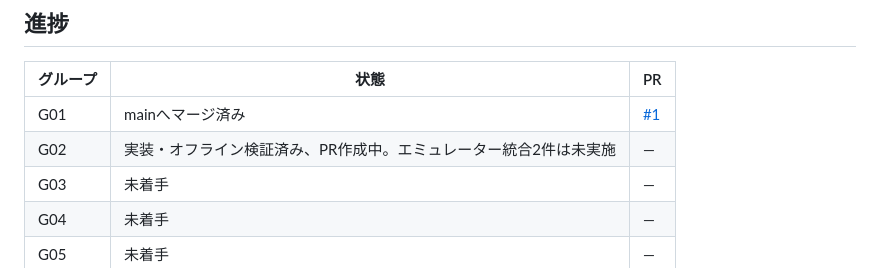
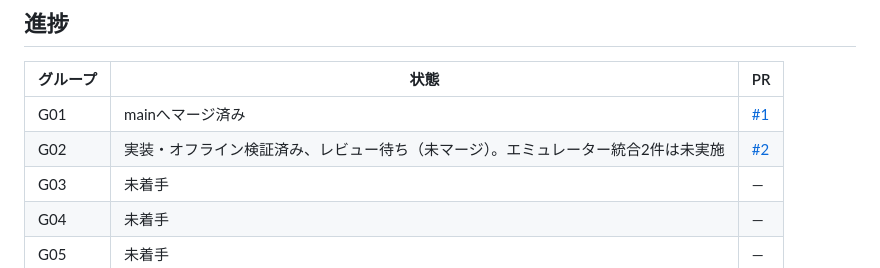
Before and after one commit to ChizenKomamiya/roll-and-pay, a Markdown page: plan/backend-implementation.md, the part around the change. Rendered like a GitHub page.

Commit message:
docs: record G02 pull request and remaining integration checks

```diff
--- a/plan/backend-implementation.md
+++ b/plan/backend-implementation.md
@@ -150,7 +150,7 @@ PR作成後はこの文書末尾の進捗表へURLと状態を記録する。依
 | グループ | 状態 | PR |
 |---|---|---|
 | G01 | mainへマージ済み | [#1](https://github.com/ChizenKomamiya/roll-and-pay/pull/1) |
-| G02 | 実装・オフライン検証済み、PR作成中。エミュレーター統合2件は未実施 | — |
+| G02 | 実装・オフライン検証済み、レビュー待ち（未マージ）。エミュレーター統合2件は未実施 | [#2](https://github.com/ChizenKomamiya/roll-and-pay/pull/2) |
 | G03 | 未着手 | — |
 | G04 | 未着手 | — |
 | G05 | 未着手 | — |
```
